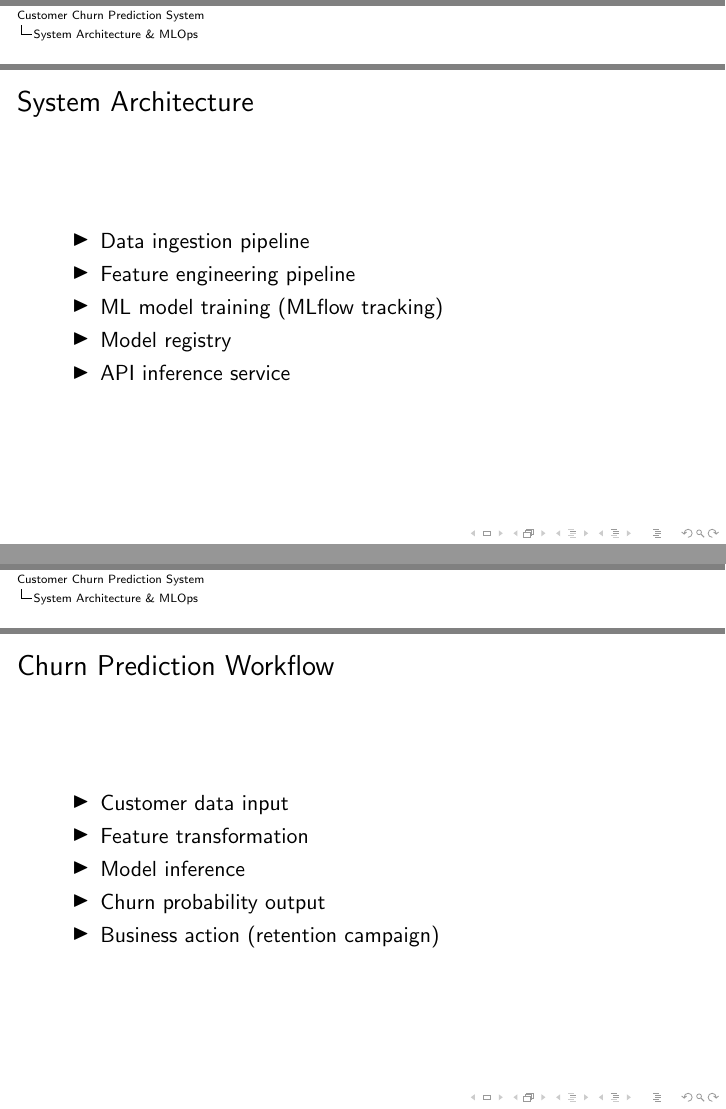
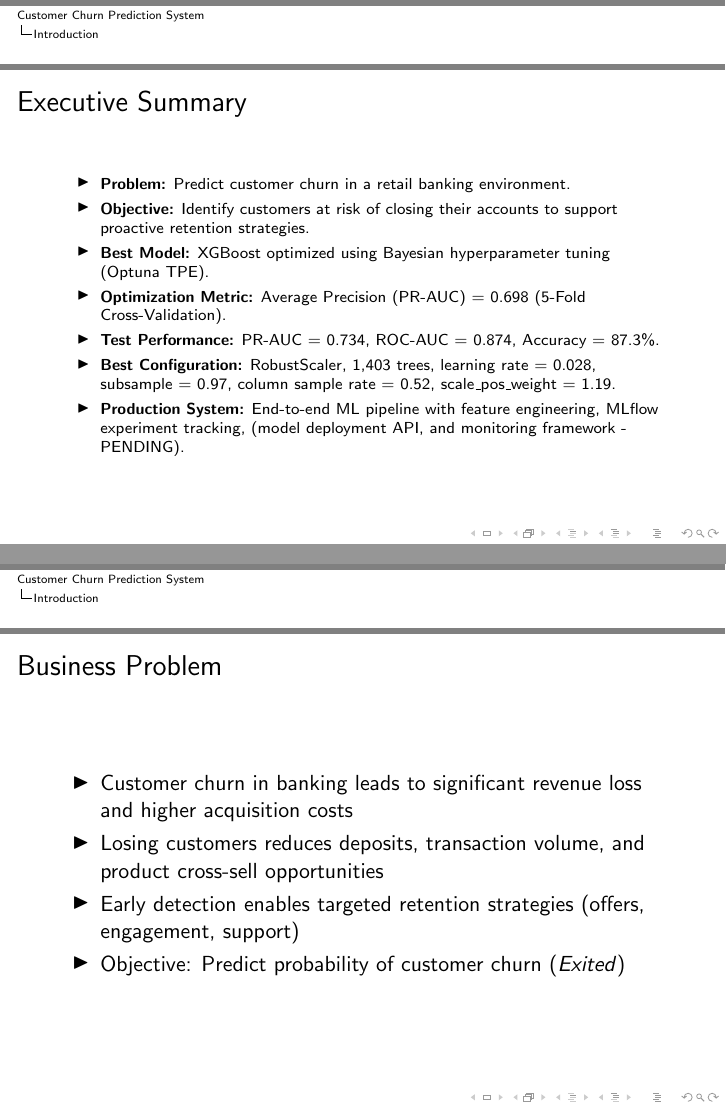
Before and after one commit to hectorvargas-dot/ml_hands_on_project, LaTeX slides (latex_beamer/beamer.tex, which reads latex_beamer/sections/01_introduction.tex): pages 2 and 3 of 10 before the commit and pages 2 and 3 of 28 after it, joined at a grey line. Compiled offline with pdfLaTeX.

Commit message:
feat: update introduction content and reorder slides in presentation

```diff
--- a/latex_beamer/beamer.tex
+++ b/latex_beamer/beamer.tex
@@ -19,5 +19,4 @@
     \titlepage
 \end{frame}
 
-% \section{Introduction}
-% \input{sections/01_introduction.tex}
+ \section{Introduction}
@@ -30,2 +30 @@
 
-\section{System Architecture \& MLOps}
--- a/latex_beamer/sections/01_introduction.tex
+++ b/latex_beamer/sections/01_introduction.tex
@@ -1,3 +1,25 @@
 % ---------------- 1 EXEC SUMMARY ----------------
 \begin{frame}{Executive Summary}
+
+    \scriptsize
 \begin{itemize}
+\item \textbf{Problem:} Predict customer churn in a retail banking environment.
+
+\item \textbf{Objective:} Identify customers at risk of closing their accounts to support proactive retention strategies.
+
+\item \textbf{Best Model:} XGBoost optimized using Bayesian hyperparameter tuning (Optuna TPE).
+
+\item \textbf{Optimization Metric:} Average Precision (PR-AUC) = 0.698 (5-Fold Cross-Validation).
+
+\item \textbf{Test Performance:} PR-AUC = 0.734, ROC-AUC = 0.874, Accuracy = 87.3\%.
+
+\item \textbf{Best Configuration:}
+RobustScaler, 1,403 trees, learning rate = 0.028,
+subsample = 0.97, column sample rate = 0.52,
+scale\_pos\_weight = 1.19.
+
+\item \textbf{Production System:}
+End-to-end ML pipeline with feature engineering,
+MLflow experiment tracking, (model deployment API,
+and monitoring framework - PENDING).
+
@@ -10,5 +26,7 @@
 \end{itemize}
+
 \end{frame}
+
 
 % ---------------- 2 BUSINESS PROBLEM ----------------
 \begin{frame}{Business Problem}
```
Also changed, not shown: latex_beamer/slides/beamer.pdf, latex_beamer/beamer.tex (16 more changed lines), latex_beamer/sections/01_introduction.tex (6 more changed lines), 7 other files.
